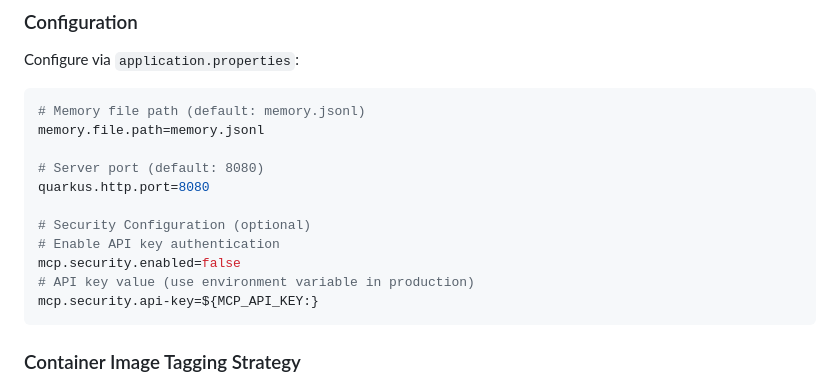
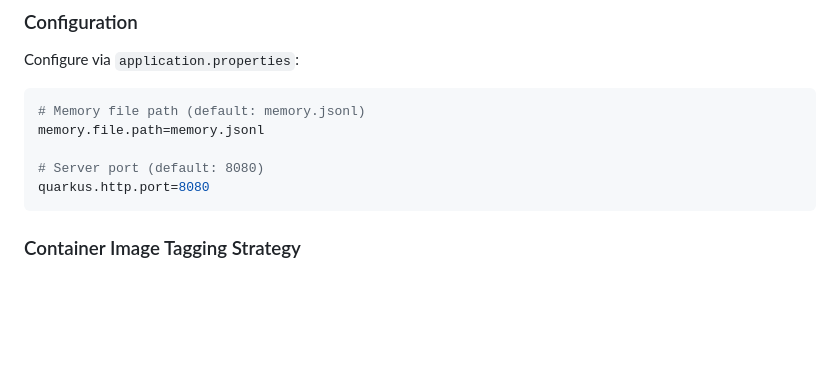
Before and after one commit to jason-riddle/mcp, a Markdown page: AGENTS.md, the part around the change. GitHub-like rendering; blank space fills up the shorter version.

Commit message:
Remove security configuration from application.properties example
- Remove non-functional security configuration settings
- Clean up configuration section to only include working settings

🤖 Generated with [Claude Code](https://claude.ai/code)

Co-Authored-By: Claude <noreply@anthropic.com>

````diff
--- a/AGENTS.md
+++ b/AGENTS.md
@@ -264,12 +264,6 @@ memory.file.path=memory.jsonl
 
 # Server port (default: 8080)
 quarkus.http.port=8080
-
-# Security Configuration (optional)
-# Enable API key authentication
-mcp.security.enabled=false
-# API key value (use environment variable in production)
-mcp.security.api-key=${MCP_API_KEY:}
 ```
 
 ### Container Image Tagging Strategy
````
